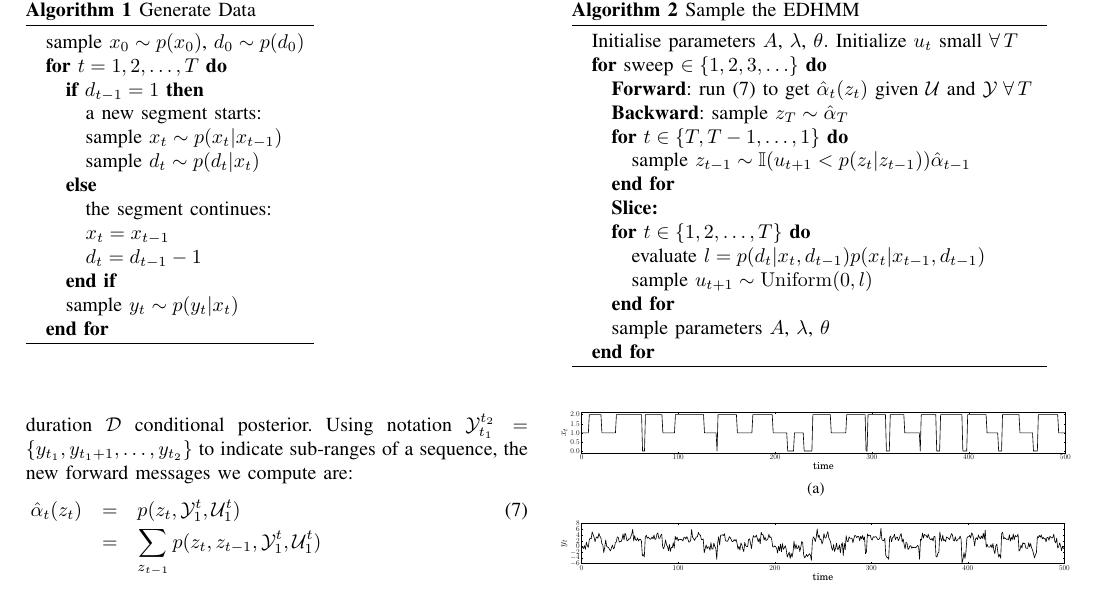
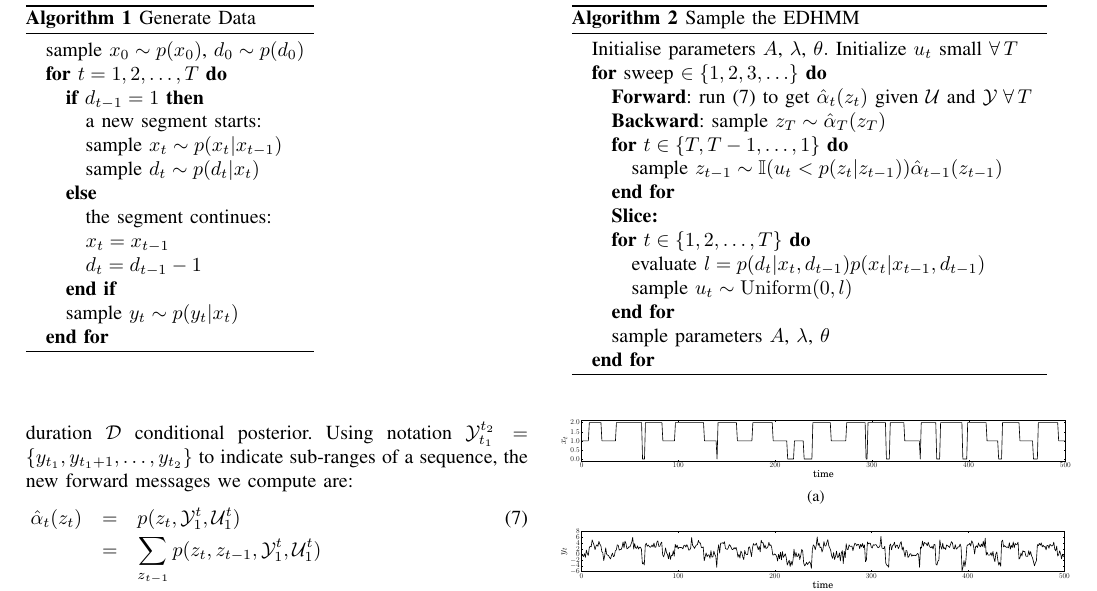
Before and after one commit to mikedewar/EDHMM_SPL, a LaTeX paper (tex/edhmm.tex, which reads tex/algorithm.tex): part of page 3 of 5, cut so that both start at the same text. Compiled offline with pdfLaTeX.

Commit message:
updated algorithm, improved figure 4 formatting, corrected typos

```diff
--- a/tex/algorithm.tex
+++ b/tex/algorithm.tex
@@ -33,13 +33,13 @@
    % \STATE \textbf{Forwards pass}:
     \STATE \textbf{Forward}: run \eqref{eqn:scaled forward} to get $\hat{\alpha}_t(z_t)$ given $\mathcal{U}$ and $\mathcal{Y} \; \forall\, T$
     %\STATE \textbf{Backwards sample}:
-    \STATE \textbf{Backward}: sample $z_T \sim \hat{\alpha}_T$
+    \STATE \textbf{Backward}: sample $z_T \sim \hat{\alpha}_T(z_T)$
     \FOR{$t \in \{T, T-1, \ldots, 1\}$}
-        \STATE sample $z_{t-1} \sim \mathbb{I}(u_{t+1} < p(z_{t} | z_{t-1}))\hat{\alpha}_{t-1}$
+        \STATE sample $z_{t-1} \sim \mathbb{I}(u_t < p(z_{t} | z_{t-1}))\hat{\alpha}_{t-1}(z_{t-1})$
     \ENDFOR
 \STATE \textbf{Slice:}\FOR {$t \in \{1, 2, \ldots, T \}$}
     \STATE evaluate $l = p(d_t|x_t,d_{t-1})p(x_t|x_{t-1},d_{t-1})$
-    \STATE sample $u_{t+1} \sim \mathrm{Uniform}(0,l)$
+    \STATE sample $u_{t} \sim \mathrm{Uniform}(0,l)$
     \ENDFOR
 \STATE sample parameters $A$, $\lambda$, $\theta$
 \ENDFOR
```
Also changed, not shown: tex/sampling.tex (+1 -1 lines), pic/number_transitions_visited.pdf.
